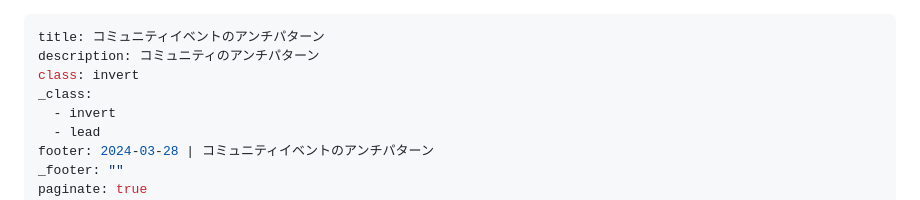
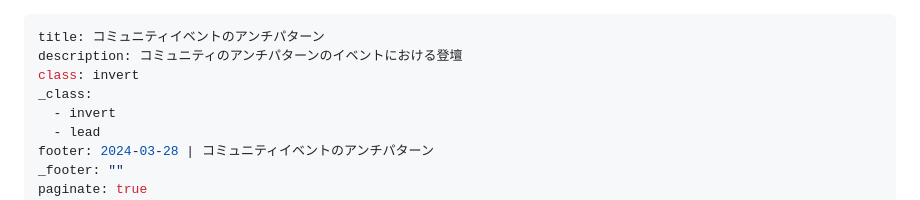
Before and after one commit to SuguruOoki/marp-slides-template, a Markdown page: slides/community.md, the part around the change. GitHub-like rendering.

Commit message:
modify: descriptonを修正

```diff
--- a/slides/community.md
+++ b/slides/community.md
@@ -1,6 +1,6 @@
 ---
 title: コミュニティイベントのアンチパターン
-description: コミュニティのアンチパターン
+description: コミュニティのアンチパターンのイベントにおける登壇
 class: invert
 _class:
   - invert
```
